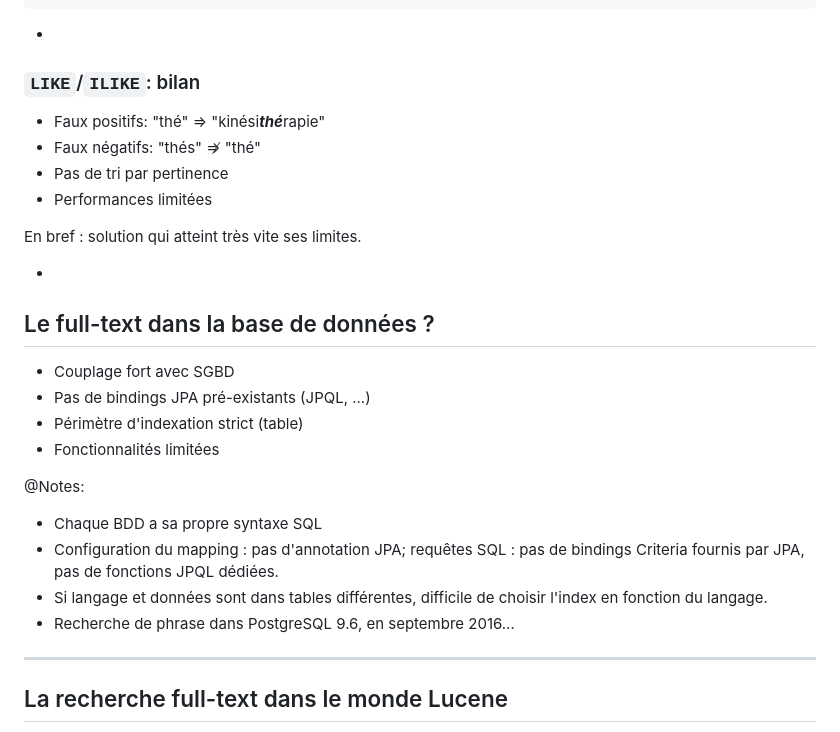
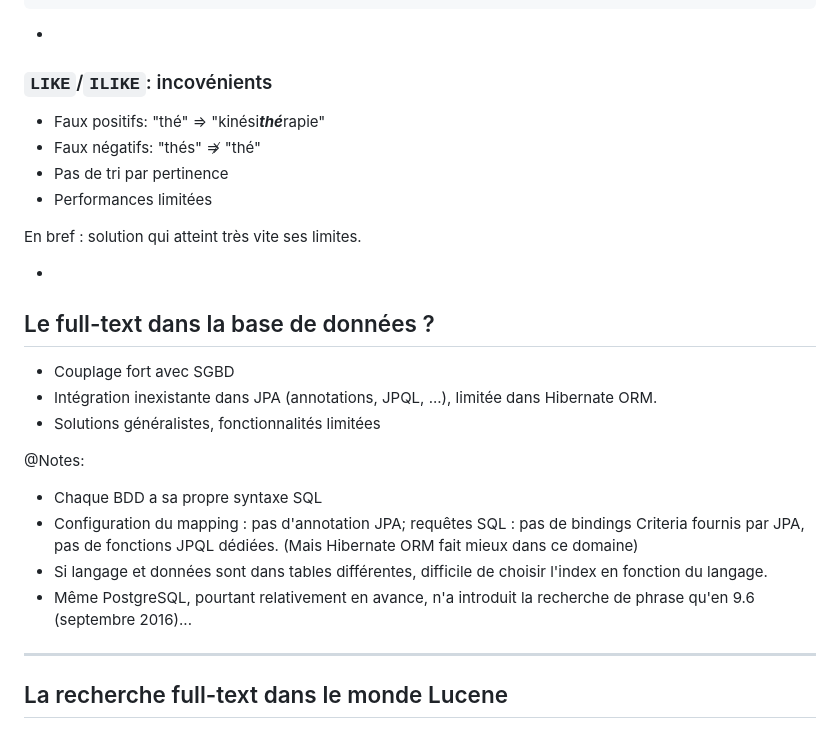
Before and after one commit to yrodiere/talks, a Markdown page: content/2023-07-rivieradev-quarkus-hsearch/2-full-text.md, the part around the change. GitHub-like rendering.

Commit message:
2023-07-rivieradev-quarkus-hsearch: improvements

```diff
--- a/content/2023-07-rivieradev-quarkus-hsearch/2-full-text.md
+++ b/content/2023-07-rivieradev-quarkus-hsearch/2-full-text.md
@@ -26,7 +26,7 @@ WHERE lower(entity.textcontent) LIKE lower('%Thé%');
 
 -
 
-### `LIKE`/`ILIKE`: bilan
+### `LIKE`/`ILIKE`: incovénients
 
 * <!-- .element: class="fragment" -->
   Faux positifs: "thé" => "kinési***thé***rapie"
@@ -47,11 +47,10 @@ En bref : solution qui atteint très vite ses limites.
 * <!-- .element: class="fragment" -->
   Couplage fort avec SGBD
 * <!-- .element: class="fragment" -->
-  Pas de bindings JPA pré-existants (JPQL, ...)
+  Intégration inexistante dans JPA (annotations, JPQL, ...),
+  limitée dans Hibernate ORM.
 * <!-- .element: class="fragment" -->
-  Périmètre d'indexation strict (table)
-* <!-- .element: class="fragment" -->
-  Fonctionnalités limitées
+  Solutions généralistes, fonctionnalités limitées
 
 @Notes:
 
@@ -59,9 +58,11 @@ En bref : solution qui atteint très vite ses limites.
 * Configuration du mapping : pas d'annotation JPA;
   requêtes SQL : pas de bindings Criteria fournis par JPA,
   pas de fonctions JPQL dédiées.
+  (Mais Hibernate ORM fait mieux dans ce domaine)
 * Si langage et données sont dans tables différentes,
   difficile de choisir l'index en fonction du langage.
-* Recherche de phrase dans PostgreSQL 9.6, en septembre 2016...
+* Même PostgreSQL, pourtant relativement en avance,
+  n'a introduit la recherche de phrase qu'en 9.6 (septembre 2016)...
 
 ---
 
```
